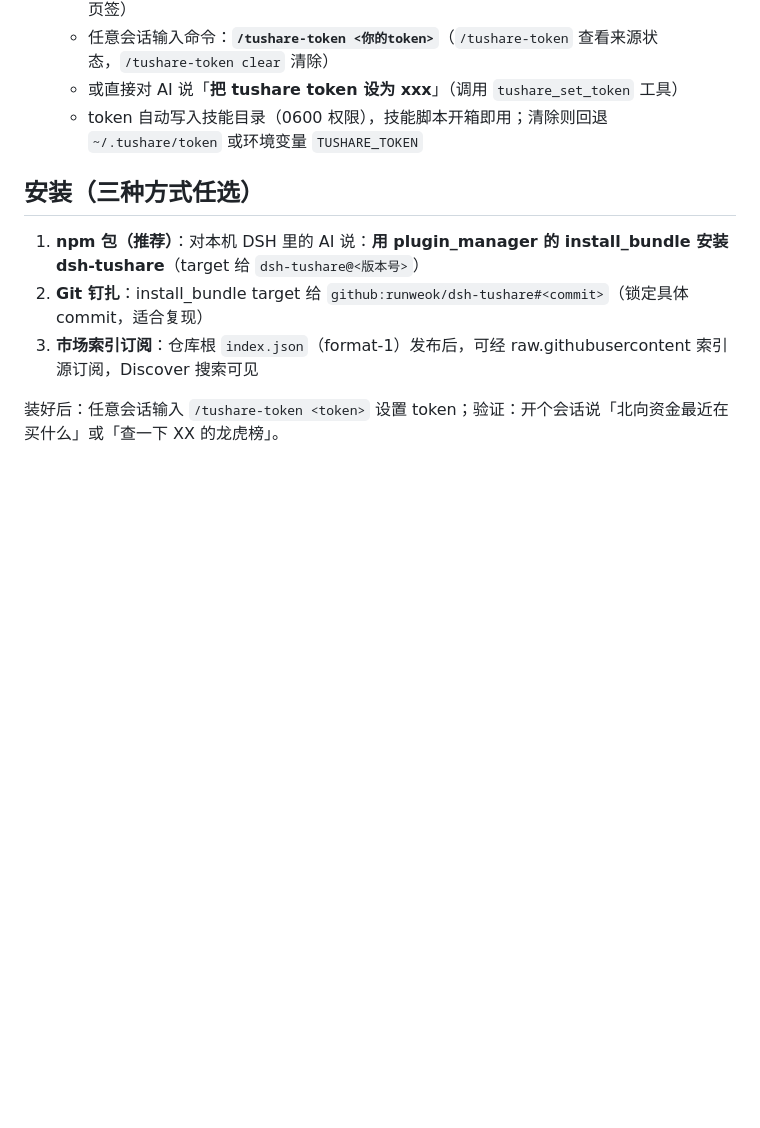
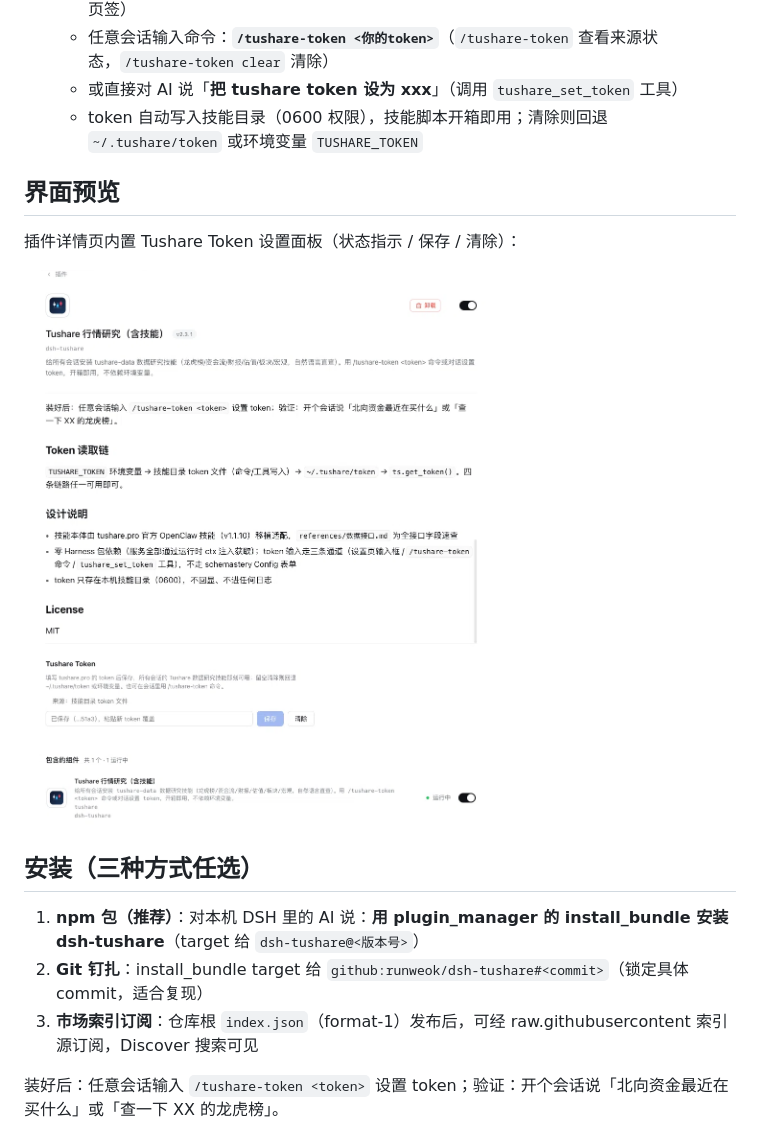
Before and after one commit to runweok/dsh-tushare, a Markdown page: README.md, the part around the change. Rendered like a GitHub page; pictures changed too: docs/screenshot-token-settings.png (added); blank space fills up the shorter version.

Commit message:
docs: add plugin detail page screenshot to README

```diff
--- a/README.md
+++ b/README.md
@@ -10,6 +10,12 @@ DeepSeek Harness（DSH）插件：**给所有会话安装 tushare-data 数据研
    - 任意会话输入命令：**`/tushare-token <你的token>`**（`/tushare-token` 查看来源状态，`/tushare-token clear` 清除）
    - 或直接对 AI 说「**把 tushare token 设为 xxx**」（调用 `tushare_set_token` 工具）
    - token 自动写入技能目录（0600 权限），技能脚本开箱即用；清除则回退 `~/.tushare/token` 或环境变量 `TUSHARE_TOKEN`
+
+## 界面预览
+
+插件详情页内置 Tushare Token 设置面板（状态指示 / 保存 / 清除）：
+
+![插件详情页的 Tushare Token 设置面板](https://raw.githubusercontent.com/runweok/dsh-tushare/main/docs/screenshot-token-settings.png)
 
 ## 安装（三种方式任选）
 
```
